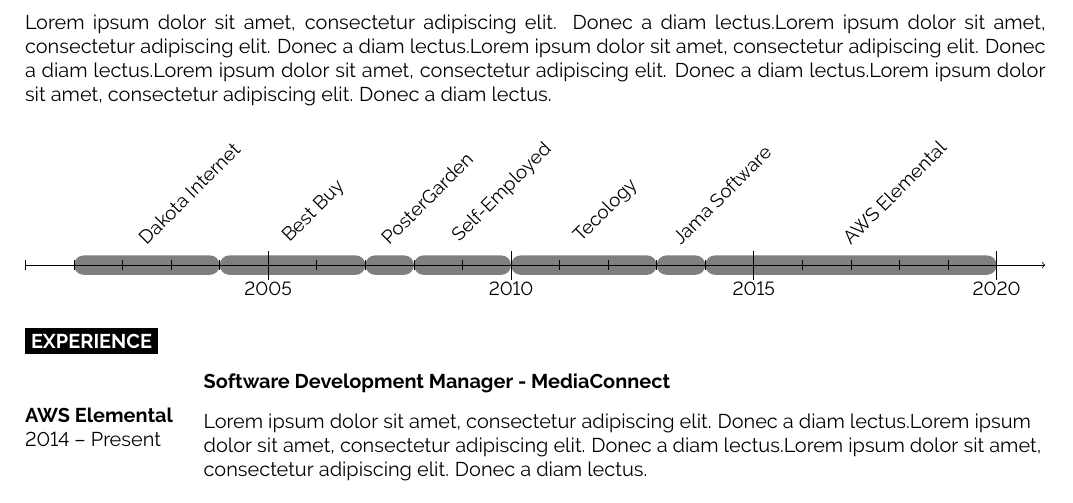
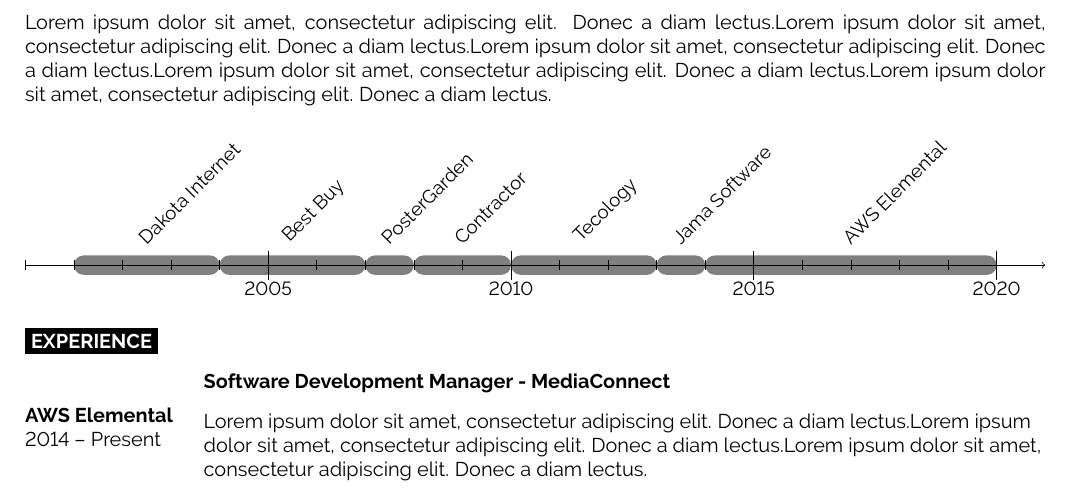
Before and after one commit to jeremyviet/resume, a LaTeX CV (main.tex): part of page 1 of 2, cut so that both start at the same text. Compiled offline with pdfLaTeX.

Commit message:
Update timeline

```diff
--- a/main.tex
+++ b/main.tex
@@ -76,7 +76,7 @@
 \event[2001]{2004}{Dakota Internet}
 \event[2004]{2007}{Best Buy}
 \event[2007]{2008}{PosterGarden}
-\event[2008]{2010}{Self-Employed}
+\event[2008]{2010}{Contractor}
 \event[2010]{2013}{Tecology}
 \event[2013]{2014}{Jama Software}
 \event[2014]{\year}{AWS Elemental}
```
Also changed, not shown: main.pdf.
